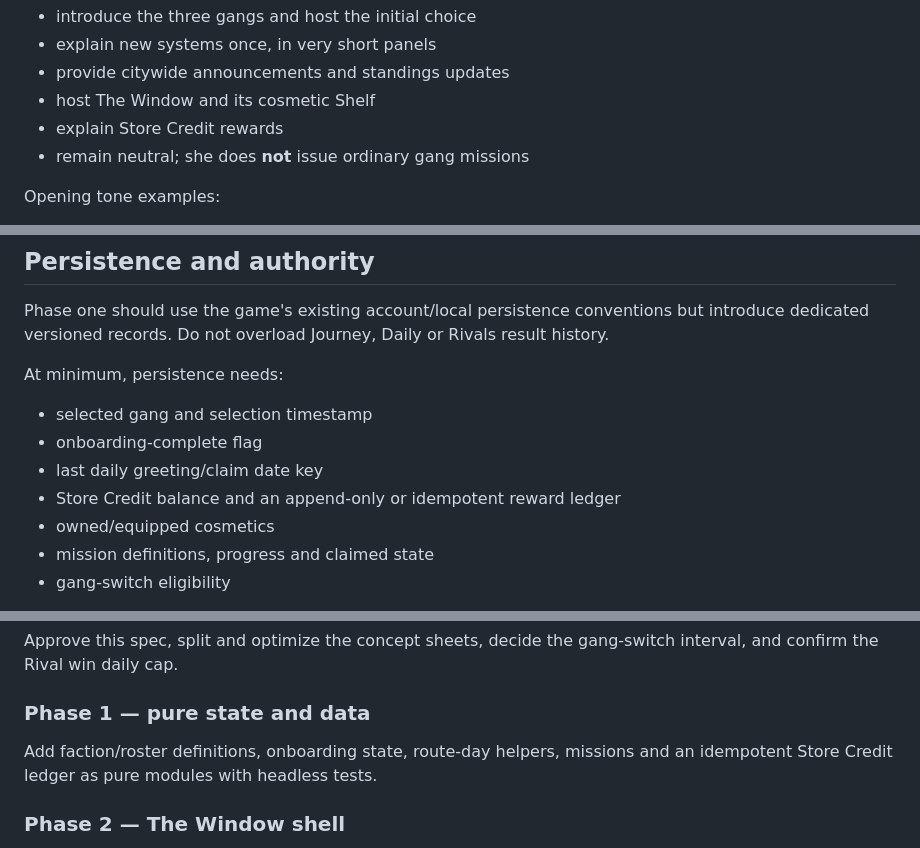
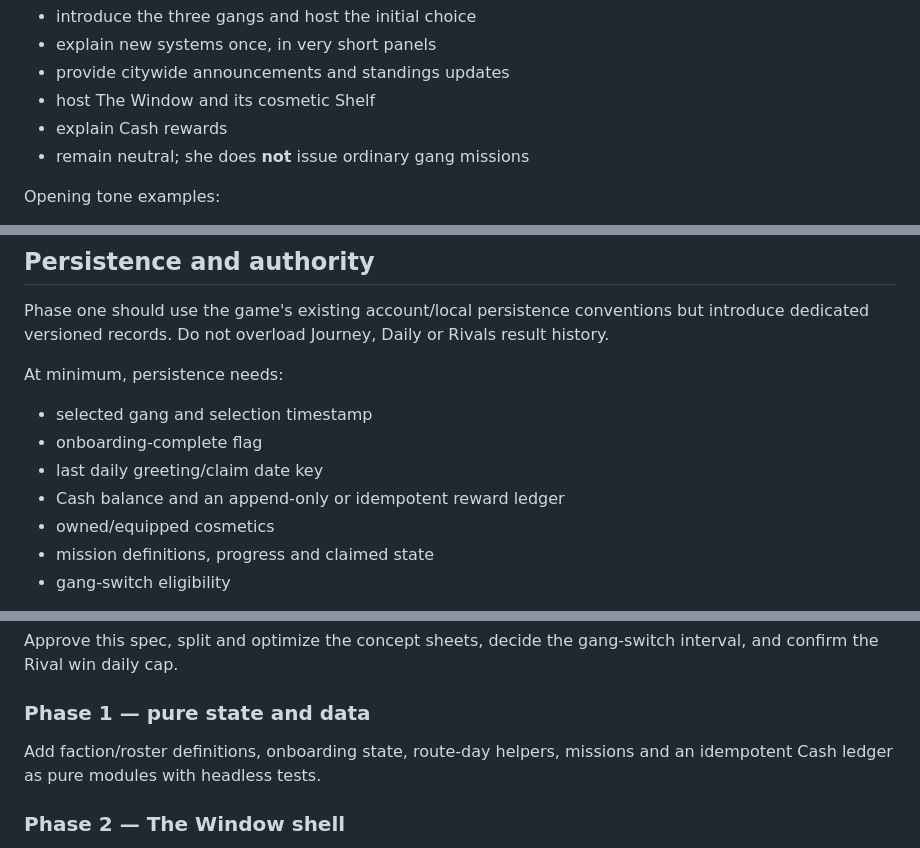
Before and after one commit to VallesG/plug-run, a Markdown page: THE_WINDOW_DESIGN.md, 3 parts joined by grey strips. Rendered like a GitHub page.

```diff
--- a/THE_WINDOW_DESIGN.md
+++ b/THE_WINDOW_DESIGN.md
@@ -63,7 +84,7 @@ Ro's responsibilities:
 - explain new systems once, in very short panels
 - provide citywide announcements and standings updates
 - host The Window and its cosmetic Shelf
-- explain Store Credit rewards
+- explain Cash rewards
 - remain neutral; she does **not** issue ordinary gang missions
 
 Opening tone examples:
@@ -200,7 +221,7 @@ At minimum, persistence needs:
 - selected gang and selection timestamp
 - onboarding-complete flag
 - last daily greeting/claim date key
-- Store Credit balance and an append-only or idempotent reward ledger
+- Cash balance and an append-only or idempotent reward ledger
 - owned/equipped cosmetics
 - mission definitions, progress and claimed state
 - gang-switch eligibility
@@ -253,7 +274,7 @@ Approve this spec, split and optimize the concept sheets, decide the gang-switch
 
 ### Phase 1 — pure state and data
 
-Add faction/roster definitions, onboarding state, route-day helpers, missions and an idempotent Store Credit ledger as pure modules with headless tests.
+Add faction/roster definitions, onboarding state, route-day helpers, missions and an idempotent Cash ledger as pure modules with headless tests.
 
 ### Phase 2 — The Window shell
 
```
Also changed, not shown: other parts of THE_WINDOW_DESIGN.md (+28 -7 lines), CLAUDE_GAMEPLAY_CONTACTS_HANDOFF.md (added, +247 -0 lines), HANDOFF_CODEX.md (+14 -0 lines).
